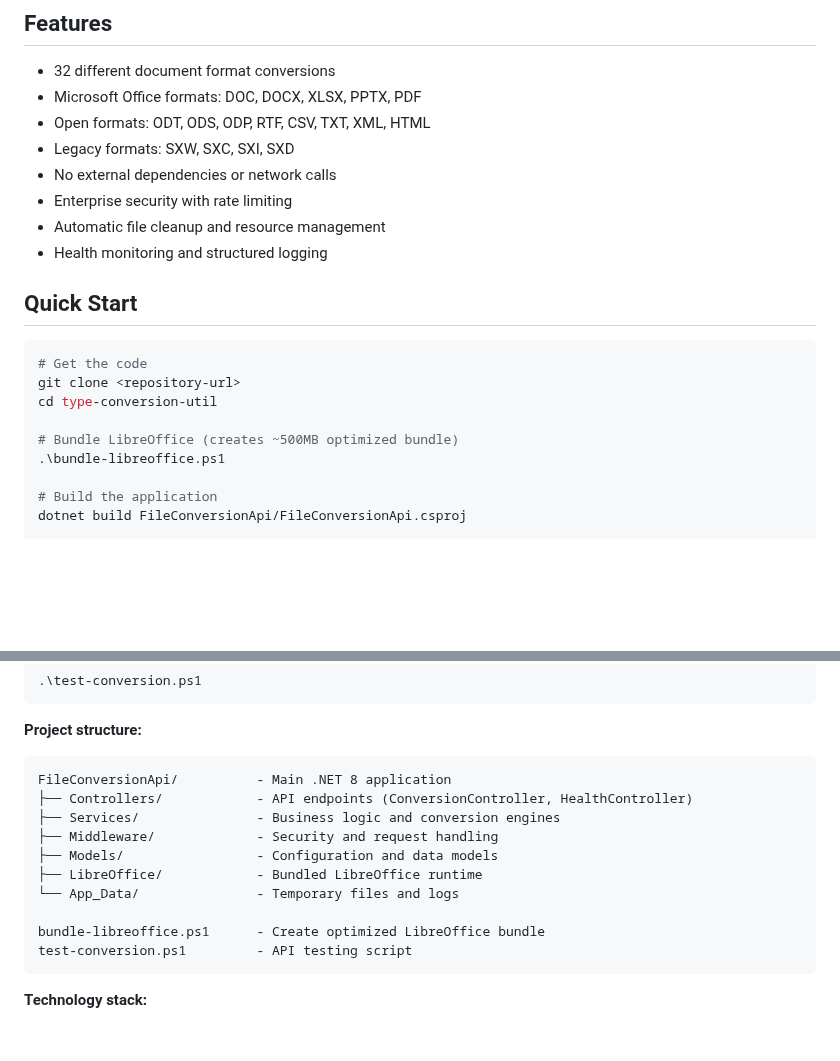
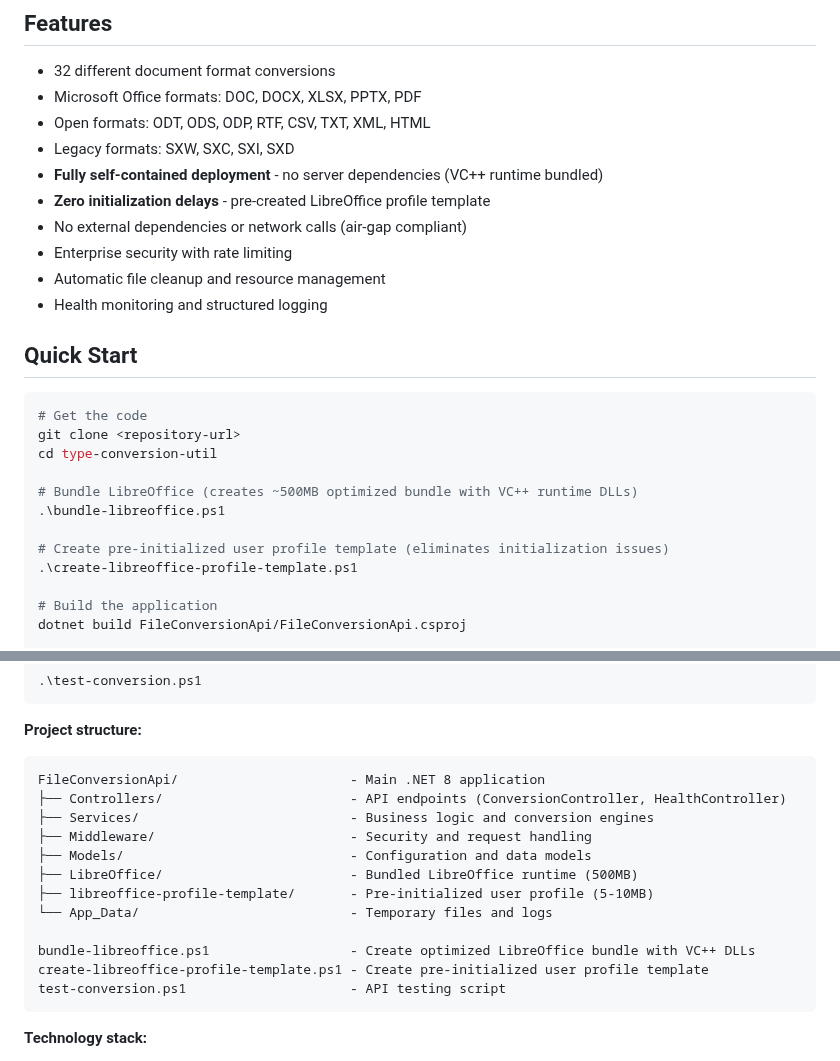
Before and after one commit to blui/type-conversion-util, a Markdown page: README.md, 2 parts joined by grey strips. Rendered like a GitHub page; blank space fills up the shorter version.

````diff
--- a/README.md
+++ b/README.md
@@ -8,7 +8,9 @@ Production-ready .NET 8 service for converting Office documents on Windows Serve
 - Microsoft Office formats: DOC, DOCX, XLSX, PPTX, PDF
 - Open formats: ODT, ODS, ODP, RTF, CSV, TXT, XML, HTML
 - Legacy formats: SXW, SXC, SXI, SXD
-- No external dependencies or network calls
+- **Fully self-contained deployment** - no server dependencies (VC++ runtime bundled)
+- **Zero initialization delays** - pre-created LibreOffice profile template
+- No external dependencies or network calls (air-gap compliant)
 - Enterprise security with rate limiting
 - Automatic file cleanup and resource management
 - Health monitoring and structured logging
@@ -20,8 +22,11 @@ Production-ready .NET 8 service for converting Office documents on Windows Serve
 git clone <repository-url>
 cd type-conversion-util
 
-# Bundle LibreOffice (creates ~500MB optimized bundle)
+# Bundle LibreOffice (creates ~500MB optimized bundle with VC++ runtime DLLs)
 .\bundle-libreoffice.ps1
+
+# Create pre-initialized user profile template (eliminates initialization issues)
+.\create-libreoffice-profile-template.ps1
 
 # Build the application
 dotnet build FileConversionApi/FileConversionApi.csproj
@@ -262,16 +312,18 @@ dotnet run --project FileConversionApi/FileConversionApi.csproj -- --urls "http:
 **Project structure:**
 
 ```
-FileConversionApi/          - Main .NET 8 application
-├── Controllers/            - API endpoints (ConversionController, HealthController)
-├── Services/               - Business logic and conversion engines
-├── Middleware/             - Security and request handling
-├── Models/                 - Configuration and data models
-├── LibreOffice/            - Bundled LibreOffice runtime
-└── App_Data/               - Temporary files and logs
+FileConversionApi/                      - Main .NET 8 application
+├── Controllers/                        - API endpoints (ConversionController, HealthController)
+├── Services/                           - Business logic and conversion engines
+├── Middleware/                         - Security and request handling
+├── Models/                             - Configuration and data models
+├── LibreOffice/                        - Bundled LibreOffice runtime (500MB)
+├── libreoffice-profile-template/       - Pre-initialized user profile (5-10MB)
+└── App_Data/                           - Temporary files and logs
 
-bundle-libreoffice.ps1      - Create optimized LibreOffice bundle
-test-conversion.ps1         - API testing script
+bundle-libreoffice.ps1                  - Create optimized LibreOffice bundle with VC++ DLLs
+create-libreoffice-profile-template.ps1 - Create pre-initialized user profile template
+test-conversion.ps1                     - API testing script
 ```
 
 **Technology stack:**
````
Also changed, not shown: other parts of README.md (+54 -9 lines), DEPLOYMENT.md (+91 -2 lines).
